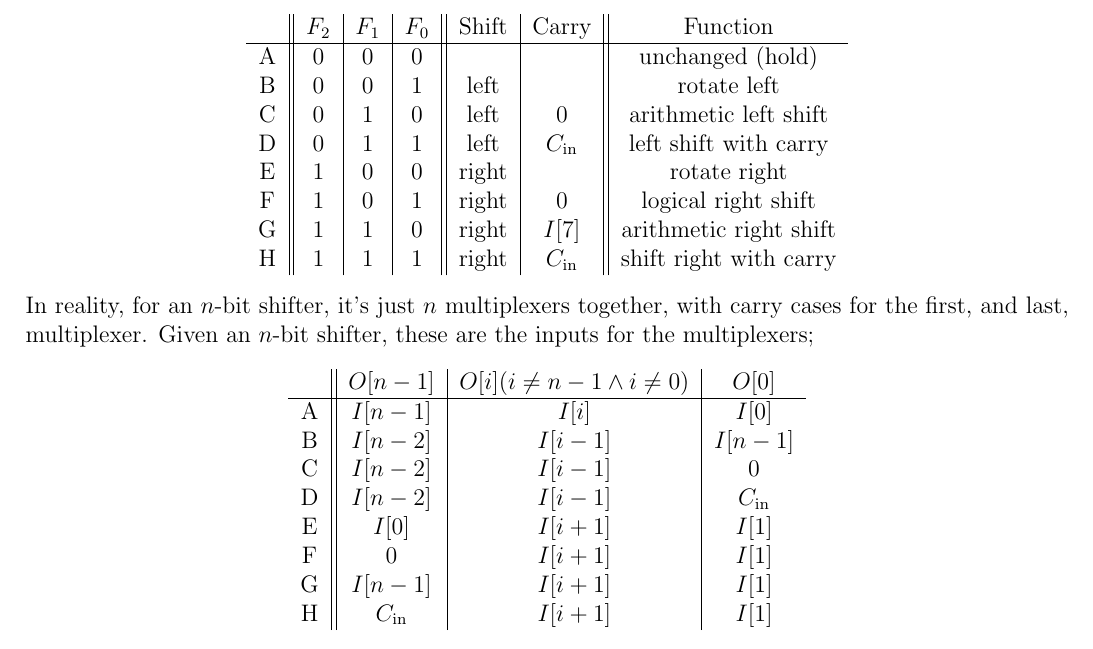
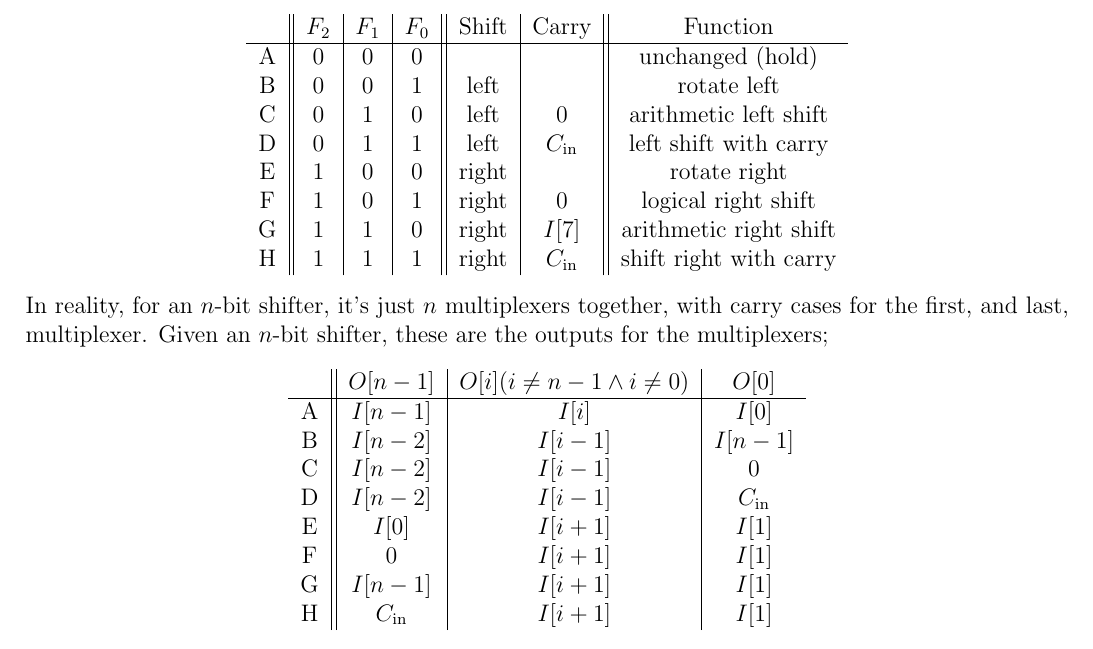
Before and after one commit to lin-e/imperial-revision, a LaTeX document (co112/main.tex): part of page 12 of 19, cut so that both start at the same text. Compiled offline with pdfLaTeX.

Commit message:
Changed a word

```diff
--- a/co112/main.tex
+++ b/co112/main.tex
@@ -668,7 +668,7 @@
                     H & 1 & 1 & 1 & right & $C_\text{in}$ & shift right with carry
                 \end{tabular}
             \end{center}
-            In reality, for an $n$-bit shifter, it's just $n$ multiplexers together, with carry cases for the first, and last, multiplexer. Given an $n$-bit shifter, these are the inputs for the multiplexers;
+            In reality, for an $n$-bit shifter, it's just $n$ multiplexers together, with carry cases for the first, and last, multiplexer. Given an $n$-bit shifter, these are the outputs for the multiplexers;
             \begin{center}
                 \begin{tabular}{c||c|c|c}
                     & $O[n-1]$ & $O[i] (i \neq n-1 \land i \neq 0)$ & $O[0]$ \\
```
Also changed, not shown: _output/co112.pdf, co112/main.pdf.
